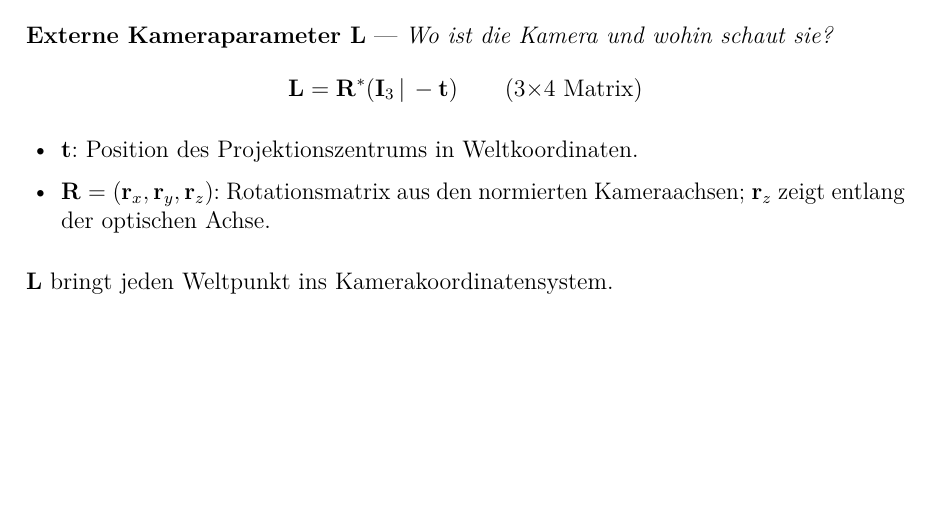
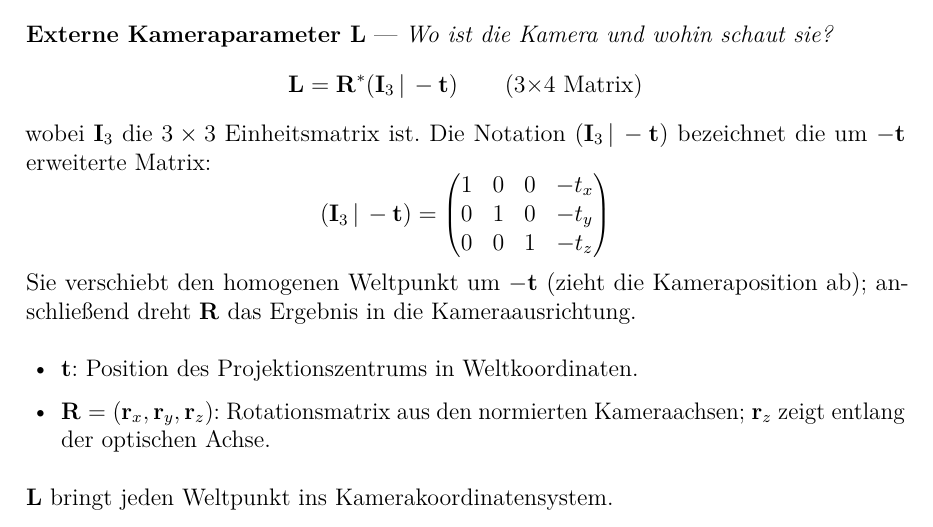
Before and after one commit to dpaguba/college-assignment, a LaTeX document (main.tex): part of page 41 of 42, cut so that both start at the same text, the shorter picture padded with empty space. Compiled offline with pdfLaTeX.

Commit message:
add: Erklärung von I_3 in der externen Kameramatrix L

```diff
--- a/main.tex
+++ b/main.tex
@@ -2726,6 +2726,12 @@ Tatsächliche Pixelposition: $n_x = \tilde{n}_x/\tilde{n}_z$, \quad $n_y = \tild
   \mathbf{L} = \mathbf{R}^*(\mathbf{I}_3\,|\,-\mathbf{t})
   \qquad \text{(3×4 Matrix)}
 \]
+wobei $\mathbf{I}_3$ die $3\times3$ Einheitsmatrix ist. Die Notation $(\mathbf{I}_3\,|\,-\mathbf{t})$ bezeichnet die um $-\mathbf{t}$ erweiterte Matrix:
+\[
+  (\mathbf{I}_3\,|\,-\mathbf{t}) =
+  \begin{pmatrix}1&0&0&-t_x\\0&1&0&-t_y\\0&0&1&-t_z\end{pmatrix}
+\]
+Sie verschiebt den homogenen Weltpunkt um $-\mathbf{t}$ (zieht die Kameraposition ab); anschließend dreht $\mathbf{R}$ das Ergebnis in die Kameraausrichtung.
 \begin{itemize}
   \item $\mathbf{t}$: Position des Projektionszentrums in Weltkoordinaten.
   \item $\mathbf{R} = (\mathbf{r}_x, \mathbf{r}_y, \mathbf{r}_z)$: Rotationsmatrix aus den normierten Kameraachsen; $\mathbf{r}_z$ zeigt entlang der optischen Achse.
```
